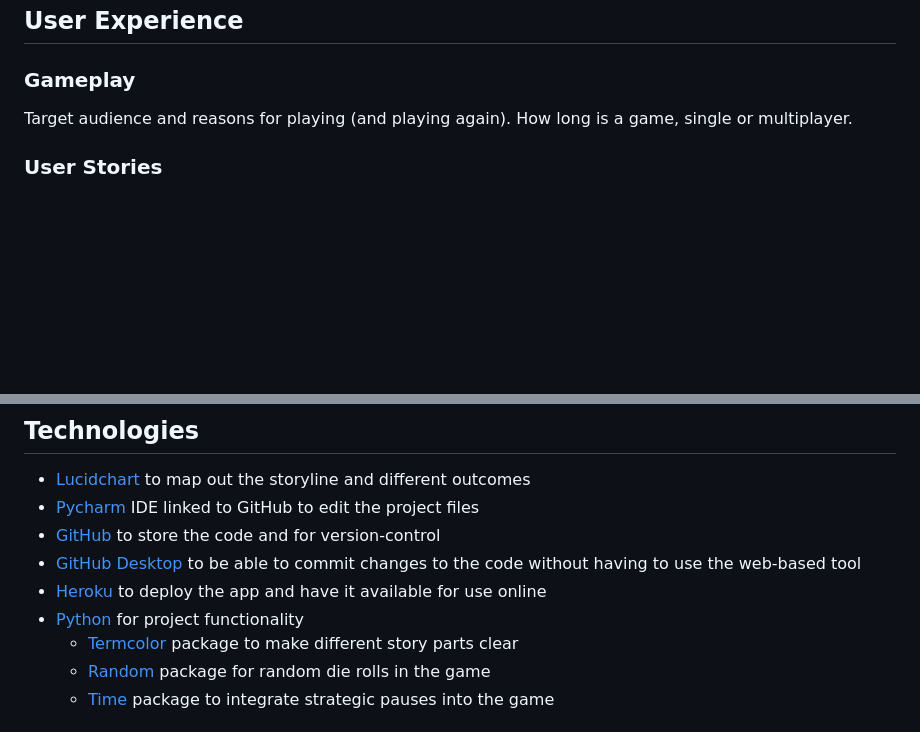
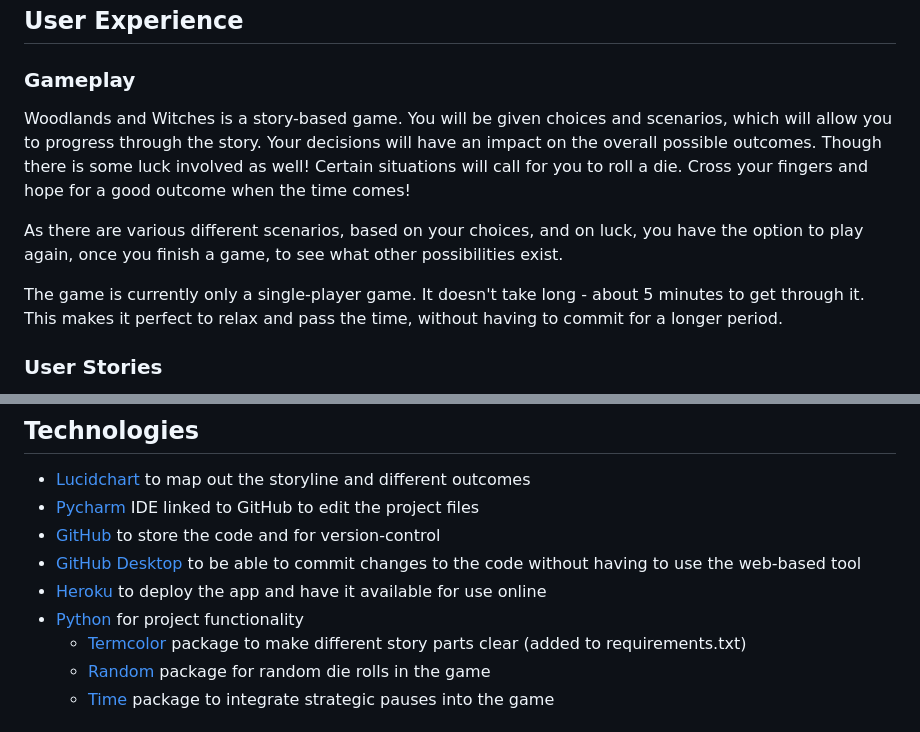
Before and after one commit to crazycooky77/ci_project3, a Markdown page: README.md, 2 parts joined by grey strips. Drawn GitHub-style; blank space fills up the shorter version.

Commit message:
FEAT(readme): adding details for Gameplay

```diff
--- a/README.md
+++ b/README.md
@@ -15,7 +15,11 @@ Join us for a lovely Dungeons & Dragons type game called Woodlands and Witches!
 ## User Experience
 
 ### Gameplay
-Target audience and reasons for playing (and playing again). How long is a game, single or multiplayer.
+Woodlands and Witches is a story-based game. You will be given choices and scenarios, which will allow you to progress through the story. Your decisions will have an impact on the overall possible outcomes. Though there is some luck involved as well! Certain situations will call for you to roll a die. Cross your fingers and hope for a good outcome when the time comes!
+
+As there are various different scenarios, based on your choices, and on luck, you have the option to play again, once you finish a game, to see what other possibilities exist.
+
+The game is currently only a single-player game. It doesn't take long - about 5 minutes to get through it. This makes it perfect to relax and pass the time, without having to commit for a longer period.
 
 ### User Stories
 
@@ -47,7 +51,7 @@ Target audience and reasons for playing (and playing again). How long is a game,
 - [GitHub Desktop](https://desktop.github.com/) to be able to commit changes to the code without having to use the web-based tool
 - [Heroku](https://heroku.com/) to deploy the app and have it available for use online
 - [Python](https://www.python.org/) for project functionality
-  - [Termcolor](https://pypi.org/project/termcolor/) package to make different story parts clear
+  - [Termcolor](https://pypi.org/project/termcolor/) package to make different story parts clear (added to requirements.txt)
   - [Random](https://docs.python.org/3/library/random.html) package for random die rolls in the game
   - [Time](https://docs.python.org/3/library/time.html) package to integrate strategic pauses into the game
 
```
